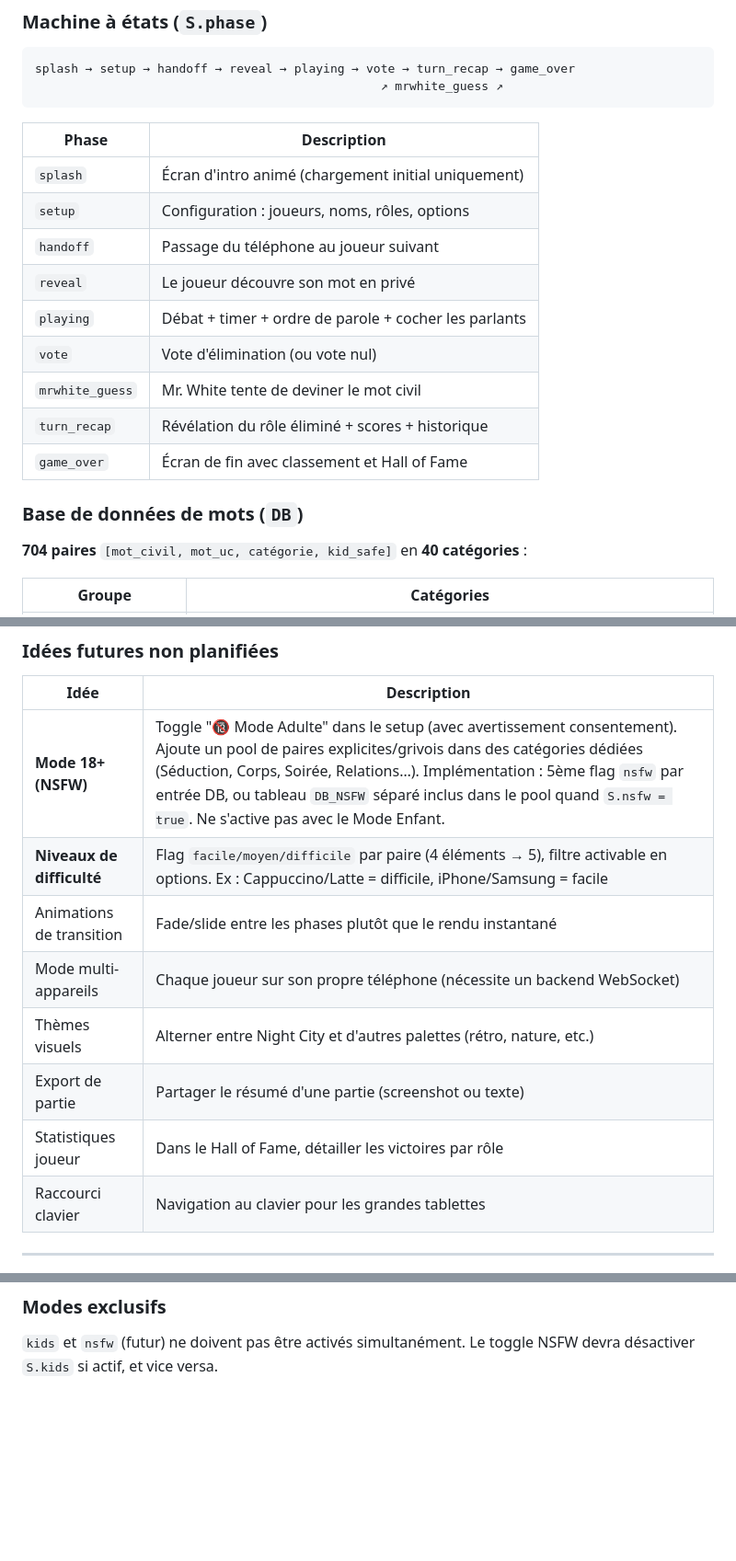
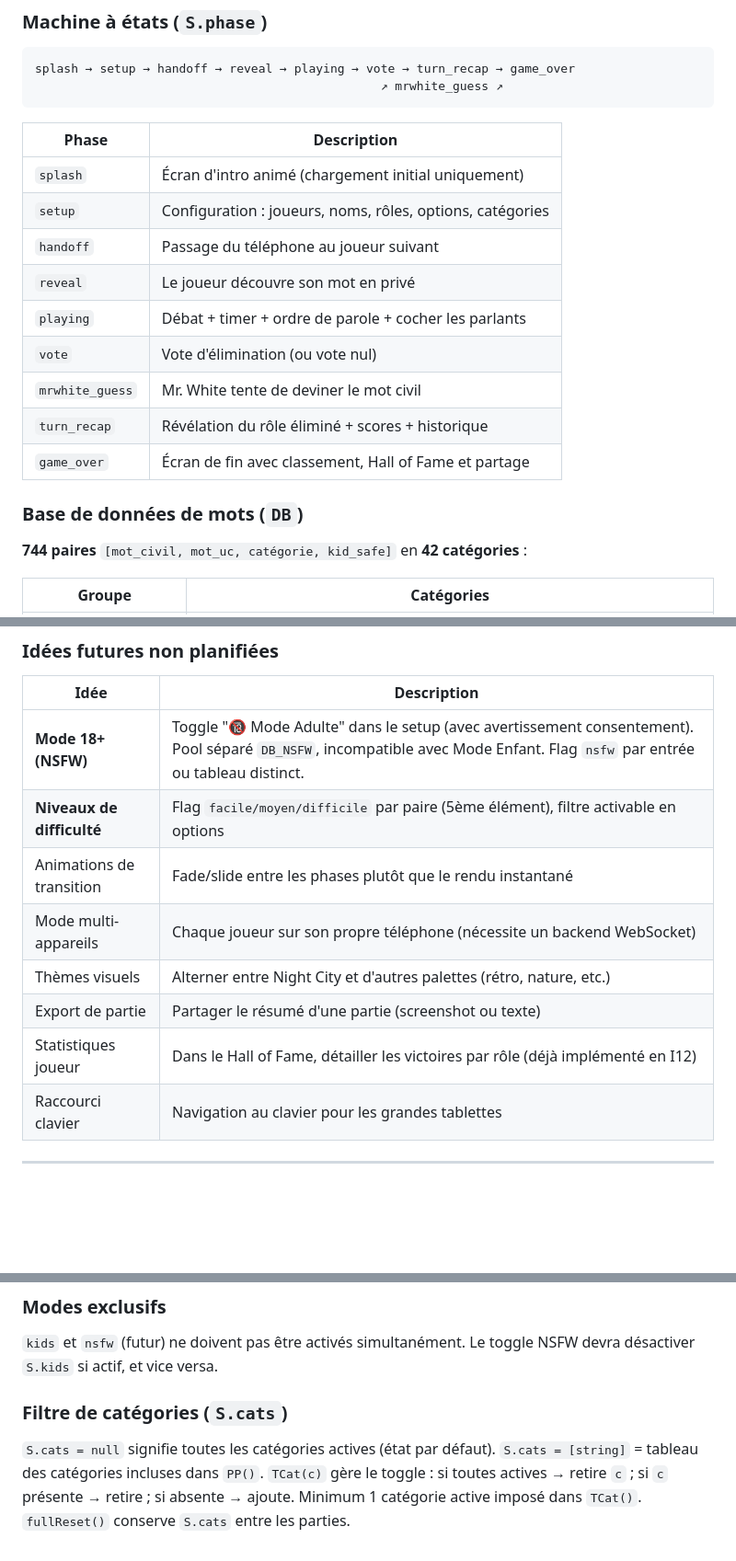
Before and after one commit to JuMANocta/Uc-game, a Markdown page: .claude/PROJECT.md, 3 parts joined by grey strips. Shown at 92% size. Drawn GitHub-style; blank space fills up the shorter version.

```diff
--- a/.claude/PROJECT.md
+++ b/.claude/PROJECT.md
@@ -110,18 +110,18 @@ splash → setup → handoff → reveal → playing → vote → turn_recap →
 | Phase | Description |
 |---|---|
 | `splash` | Écran d'intro animé (chargement initial uniquement) |
-| `setup` | Configuration : joueurs, noms, rôles, options |
+| `setup` | Configuration : joueurs, noms, rôles, options, catégories |
 | `handoff` | Passage du téléphone au joueur suivant |
 | `reveal` | Le joueur découvre son mot en privé |
 | `playing` | Débat + timer + ordre de parole + cocher les parlants |
 | `vote` | Vote d'élimination (ou vote nul) |
 | `mrwhite_guess` | Mr. White tente de deviner le mot civil |
 | `turn_recap` | Révélation du rôle éliminé + scores + historique |
-| `game_over` | Écran de fin avec classement et Hall of Fame |
+| `game_over` | Écran de fin avec classement, Hall of Fame et partage |
 
 ### Base de données de mots (`DB`)
 
-**704 paires** `[mot_civil, mot_uc, catégorie, kid_safe]` en **40 catégories** :
+**744 paires** `[mot_civil, mot_uc, catégorie, kid_safe]` en **42 catégories** :
 
 | Groupe | Catégories |
 |---|---|
@@ -232,13 +254,13 @@ Anti-répétition : `S.used` trace les **indices originaux DB** déjà tirés. Q
 
 | Idée | Description |
 |---|---|
-| **Mode 18+ (NSFW)** | Toggle "🔞 Mode Adulte" dans le setup (avec avertissement consentement). Ajoute un pool de paires explicites/grivois dans des catégories dédiées (Séduction, Corps, Soirée, Relations…). Implémentation : 5ème flag `nsfw` par entrée DB, ou tableau `DB_NSFW` séparé inclus dans le pool quand `S.nsfw = true`. Ne s'active pas avec le Mode Enfant. |
-| **Niveaux de difficulté** | Flag `facile/moyen/difficile` par paire (4 éléments → 5), filtre activable en options. Ex : Cappuccino/Latte = difficile, iPhone/Samsung = facile |
+| **Mode 18+ (NSFW)** | Toggle "🔞 Mode Adulte" dans le setup (avec avertissement consentement). Pool séparé `DB_NSFW`, incompatible avec Mode Enfant. Flag `nsfw` par entrée ou tableau distinct. |
+| **Niveaux de difficulté** | Flag `facile/moyen/difficile` par paire (5ème élément), filtre activable en options |
 | Animations de transition | Fade/slide entre les phases plutôt que le rendu instantané |
 | Mode multi-appareils | Chaque joueur sur son propre téléphone (nécessite un backend WebSocket) |
 | Thèmes visuels | Alterner entre Night City et d'autres palettes (rétro, nature, etc.) |
 | Export de partie | Partager le résumé d'une partie (screenshot ou texte) |
-| Statistiques joueur | Dans le Hall of Fame, détailler les victoires par rôle |
+| Statistiques joueur | Dans le Hall of Fame, détailler les victoires par rôle (déjà implémenté en I12) |
 | Raccourci clavier | Navigation au clavier pour les grandes tablettes |
 
 ---
@@ -270,3 +292,10 @@ Les scores de partie (`S.sc`) sont indépendants du Hall of Fame.
 ### Modes exclusifs
 `kids` et `nsfw` (futur) ne doivent pas être activés simultanément.
 Le toggle NSFW devra désactiver `S.kids` si actif, et vice versa.
+
+### Filtre de catégories (`S.cats`)
+`S.cats = null` signifie toutes les catégories actives (état par défaut).
+`S.cats = [string]` = tableau des catégories incluses dans `PP()`.
+`TCat(c)` gère le toggle : si toutes actives → retire `c` ; si `c` présente → retire ; si absente → ajoute.
+Minimum 1 catégorie active imposé dans `TCat()`.
+`fullReset()` conserve `S.cats` entre les parties.
```
Also changed, not shown: other parts of .claude/PROJECT.md (+33 -11 lines), README.md (+13 -9 lines).
